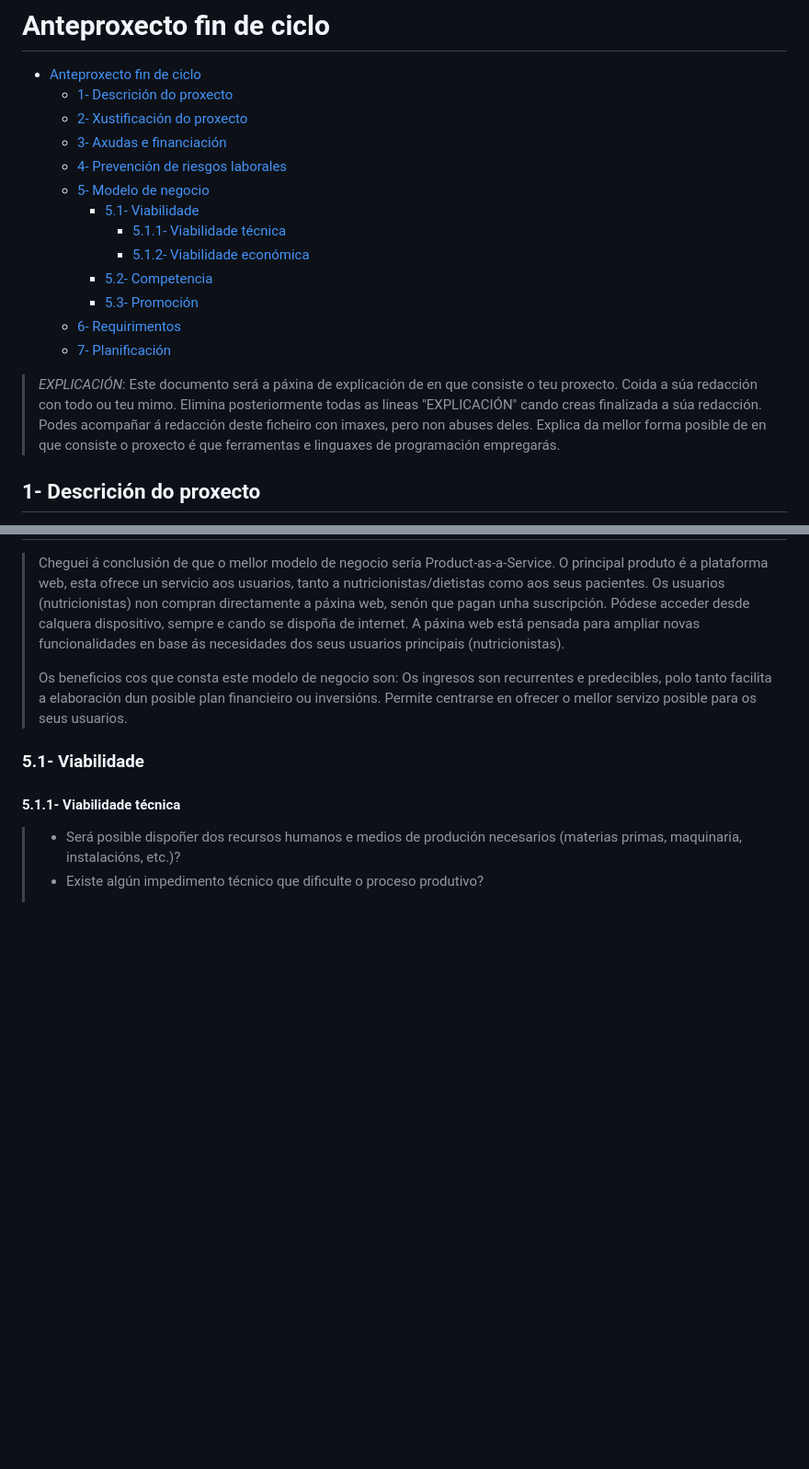
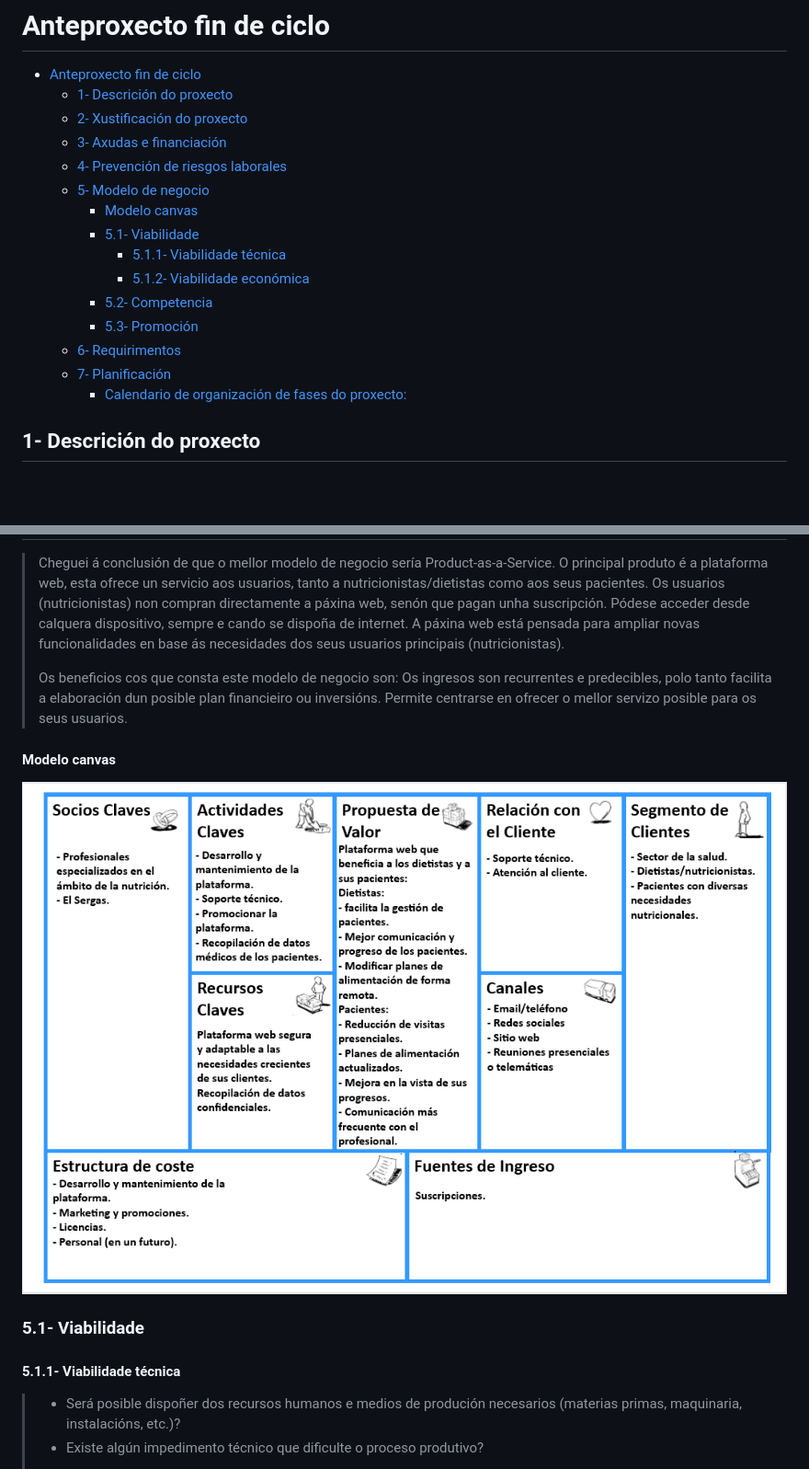
Before and after one commit to lisareise/Proxecto-DAW-23-24, a Markdown page: Anteproxecto.md, 2 parts joined by grey strips. Shown: that part at 92% size. GitHub-like rendering; pictures changed too: imaxes/Canvas.png (added); blank space fills up the shorter version.

```diff
--- a/Anteproxecto.md
+++ b/Anteproxecto.md
@@ -6,6 +6,7 @@
   - [3- Axudas e financiación](#3--axudas-e-financiación)
   - [4- Prevención de riesgos laborales](#4--prevención-de-riesgos-laborales)
   - [5- Modelo de negocio](#5--modelo-de-negocio)
+      - [Modelo canvas](#modelo-canvas)
     - [5.1- Viabilidade](#51--viabilidade)
       - [5.1.1- Viabilidade técnica](#511--viabilidade-técnica)
       - [5.1.2- Viabilidade económica](#512--viabilidade-económica)
@@ -13,10 +14,8 @@
     - [5.3- Promoción](#53--promoción)
   - [6- Requirimentos](#6--requirimentos)
   - [7- Planificación](#7--planificación)
+      - [Calendario de organización de fases do proxecto:](#calendario-de-organización-de-fases-do-proxecto)
 
-> _EXPLICACIÓN_: Este documento será a páxina de explicación de en que consiste o teu proxecto. Coida a súa redacción con todo ou teu mimo. Elimina posteriormente todas as lineas "EXPLICACIÓN" cando creas finalizada a súa redacción.
-> Podes acompañar á redacción deste ficheiro con imaxes, pero non abuses deles.
-> Explica da mellor forma posible de en que consiste o proxecto é que ferramentas e linguaxes de programación empregarás.
 
 ## 1- Descrición do proxecto
 
@@ -78,6 +78,9 @@
 > Os ingresos son recurrentes e predecibles, polo tanto facilita a elaboración dun posible plan financieiro ou inversións.
 > Permite centrarse en ofrecer o mellor servizo posible para os seus usuarios.
 
+#### Modelo canvas
+![Modelo canvas de la idea de negocio](/imaxes/Canvas.png)
+
 ### 5.1- Viabilidade
 
 #### 5.1.1- Viabilidade técnica
```
Also changed, not shown: other parts of Anteproxecto.md (+18 -22 lines), imaxes/abril 2024.png (added), imaxes/junio 2024.png (added), imaxes/mayo 2024.png (added).
